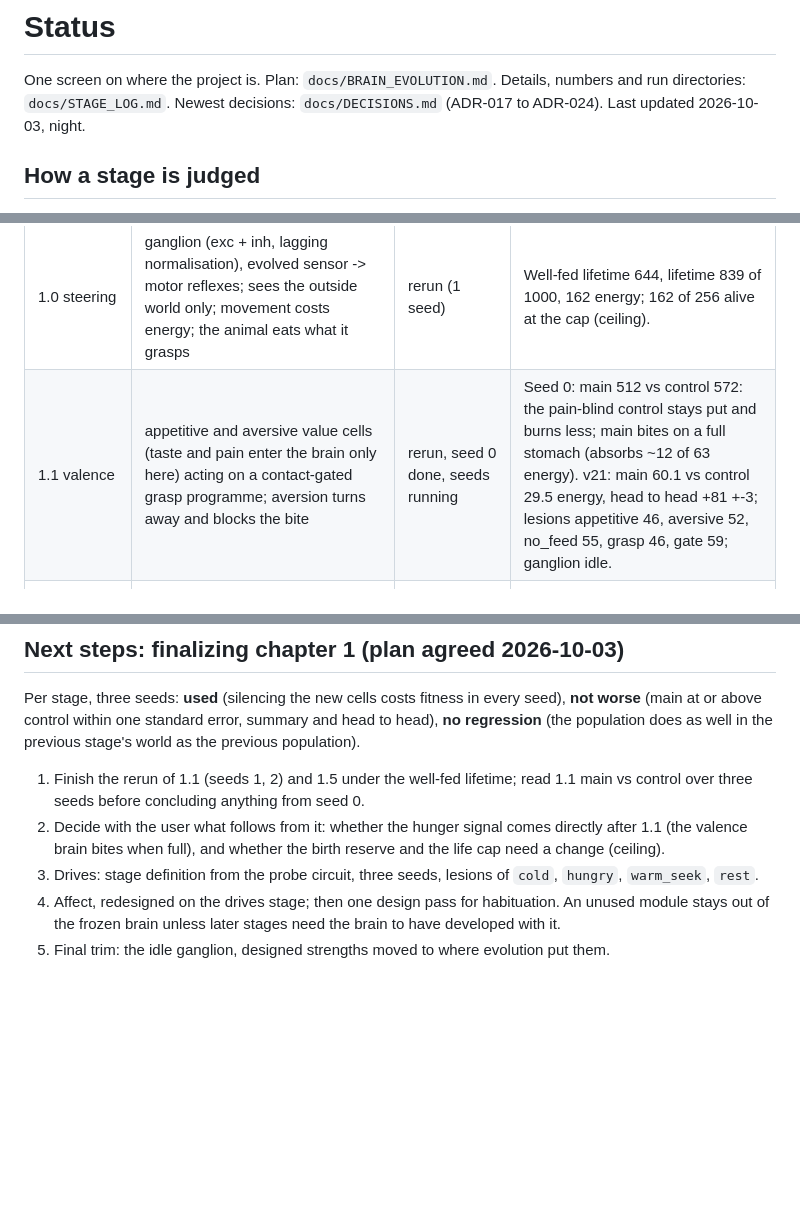
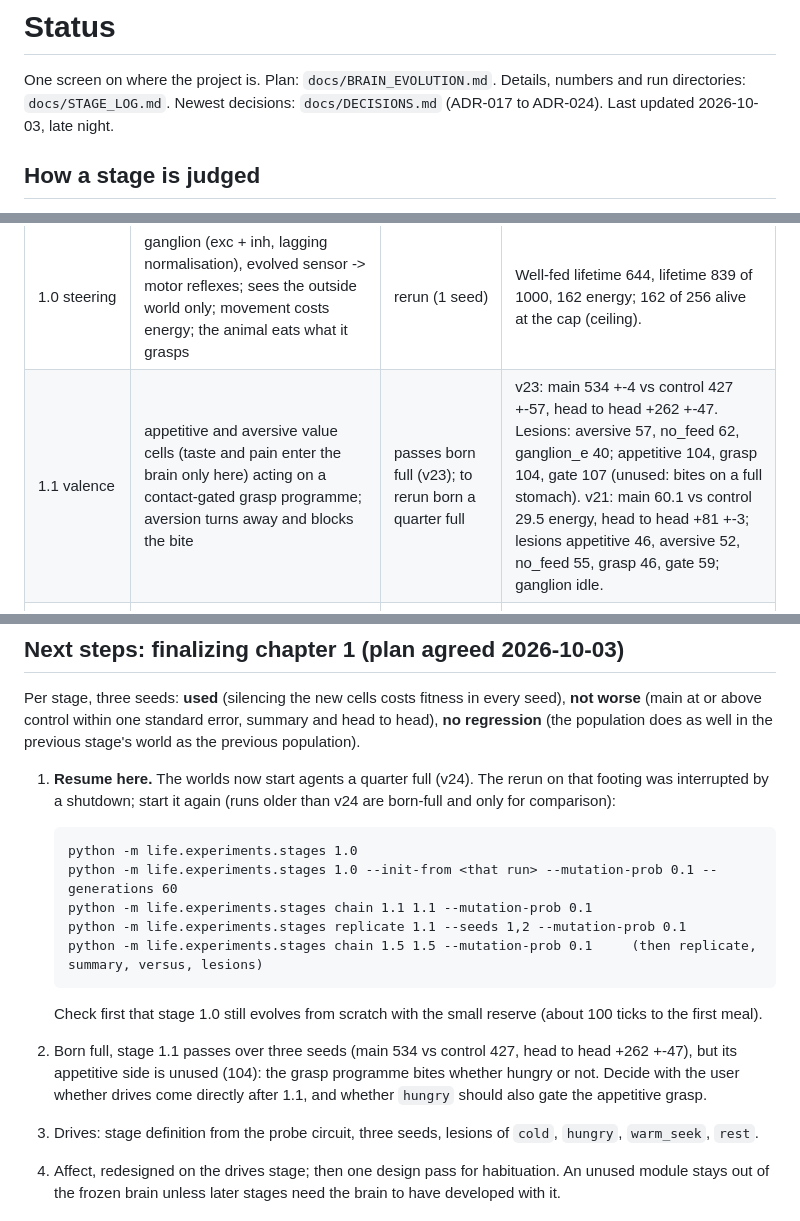
Before and after one commit to EWitting/life-evolution-of-intelligence, a Markdown page: docs/STATUS.md, 3 parts joined by grey strips. Drawn GitHub-style; blank space fills up the shorter version.

```diff
--- a/docs/STATUS.md
+++ b/docs/STATUS.md
@@ -1,7 +1,7 @@
 # Status
 
 One screen on where the project is. Plan: `docs/BRAIN_EVOLUTION.md`. Details, numbers and run directories:
-`docs/STAGE_LOG.md`. Newest decisions: `docs/DECISIONS.md` (ADR-017 to ADR-024). Last updated 2026-10-03, night.
+`docs/STAGE_LOG.md`. Newest decisions: `docs/DECISIONS.md` (ADR-017 to ADR-024). Last updated 2026-10-03, late night.
 
 ## How a stage is judged
 
@@ -31,7 +31,7 @@ lesion = fitness with the region silenced, % of intact, mean over seeds.
 | stage | what it adds | status | finding |
 |---|---|---|---|
 | 1.0 steering | ganglion (exc + inh, lagging normalisation), evolved sensor -> motor reflexes; sees the outside world only; movement costs energy; the animal eats what it grasps | rerun (1 seed) | Well-fed lifetime 644, lifetime 839 of 1000, 162 energy; 162 of 256 alive at the cap (ceiling). |
-| 1.1 valence | appetitive and aversive value cells (taste and pain enter the brain only here) acting on a contact-gated grasp programme; aversion turns away and blocks the bite | rerun, seed 0 done, seeds running | Seed 0: main 512 vs control 572: the pain-blind control stays put and burns less; main bites on a full stomach (absorbs ~12 of 63 energy). v21: main 60.1 vs control 29.5 energy, head to head +81 +-3; lesions appetitive 46, aversive 52, no_feed 55, grasp 46, gate 59; ganglion idle. |
+| 1.1 valence | appetitive and aversive value cells (taste and pain enter the brain only here) acting on a contact-gated grasp programme; aversion turns away and blocks the bite | passes born full (v23); to rerun born a quarter full | v23: main 534 +-4 vs control 427 +-57, head to head +262 +-47. Lesions: aversive 57, no_feed 62, ganglion_e 40; appetitive 104, grasp 104, gate 107 (unused: bites on a full stomach). v21: main 60.1 vs control 29.5 energy, head to head +81 +-3; lesions appetitive 46, aversive 52, no_feed 55, grasp 46, gate 59; ganglion idle. |
 | 1.5 association | pain teaches the identity -> aversive synapses about what was just bitten (short trace); novel foods per life | rerunning (pain teacher only) | v21, two teachers: main 43.6 vs control 40.9, head to head +9.7 +-2.8; pain teacher 92 when silenced, taste teacher 104 (removed), plasticity 97. |
 | drives (old 1.2) | `cold` and `hungry` need cells; warmth by kinesis: `warm_seek` (run while the skin is cold), `rest` (stay where it is warm); `hungry` shuts the warmth mode: forage when hungry, look after warmth when fed. Senses: body and skin temperature. World: cold, few hot springs | designed, generation-0 probe done | Generation 0: well-fed lifetime 438 vs 266 for the cold-blind brain (+65%), body temperature 0.44 vs 0.37 (STAGE_LOG v23). To do: stage definition, three seeds, lesions. |
 | affect (old 1.3) | serotonin (dwell) and PDF (roam) states | to redesign on drives | Unused in its last run (v13, old architecture). Kept if at all possible: later stages need the modulator systems. |
@@ -47,10 +47,19 @@ Per stage, three seeds: **used** (silencing the new cells costs fitness in every
 above control within one standard error, summary and head to head), **no regression** (the population does as well
 in the previous stage's world as the previous population).
 
-1. Finish the rerun of 1.1 (seeds 1, 2) and 1.5 under the well-fed lifetime; read 1.1 main vs control over three
-   seeds before concluding anything from seed 0.
-2. Decide with the user what follows from it: whether the hunger signal comes directly after 1.1 (the valence
-   brain bites when full), and whether the birth reserve and the life cap need a change (ceiling).
+1. **Resume here.** The worlds now start agents a quarter full (v24). The rerun on that footing was interrupted
+   by a shutdown; start it again (runs older than v24 are born-full and only for comparison):
+
+       python -m life.experiments.stages 1.0
+       python -m life.experiments.stages 1.0 --init-from <that run> --mutation-prob 0.1 --generations 60
+       python -m life.experiments.stages chain 1.1 1.1 --mutation-prob 0.1
+       python -m life.experiments.stages replicate 1.1 --seeds 1,2 --mutation-prob 0.1
+       python -m life.experiments.stages chain 1.5 1.5 --mutation-prob 0.1     (then replicate, summary, versus, lesions)
+
+   Check first that stage 1.0 still evolves from scratch with the small reserve (about 100 ticks to the first meal).
+2. Born full, stage 1.1 passes over three seeds (main 534 vs control 427, head to head +262 +-47), but its
+   appetitive side is unused (104): the grasp programme bites whether hungry or not. Decide with the user whether
+   drives come directly after 1.1, and whether `hungry` should also gate the appetitive grasp.
 3. Drives: stage definition from the probe circuit, three seeds, lesions of `cold`, `hungry`, `warm_seek`, `rest`.
 4. Affect, redesigned on the drives stage; then one design pass for habituation. An unused module stays out of the
    frozen brain unless later stages need the brain to have developed with it.
```
Also changed, not shown: docs/STAGE_LOG.md (+24 -0 lines).
